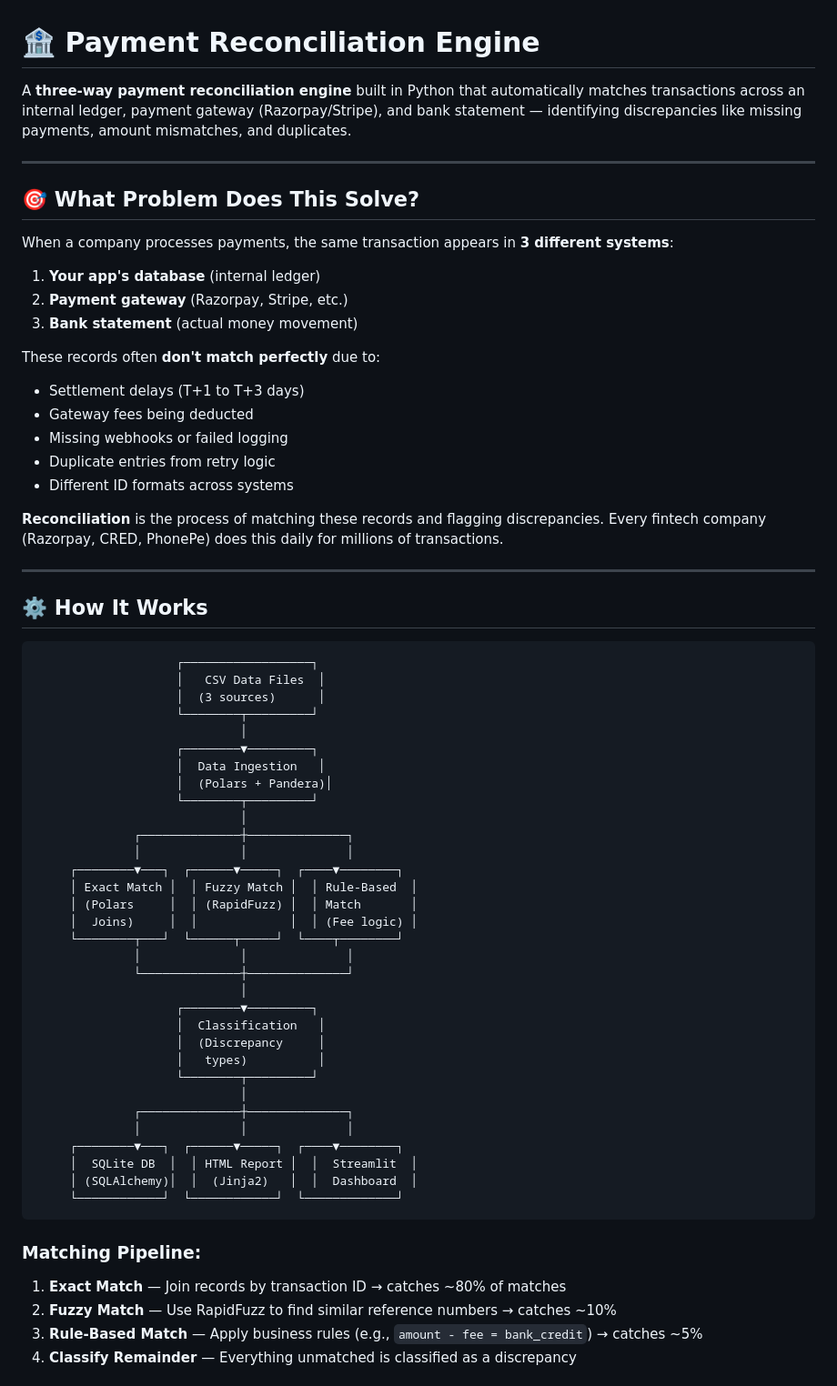
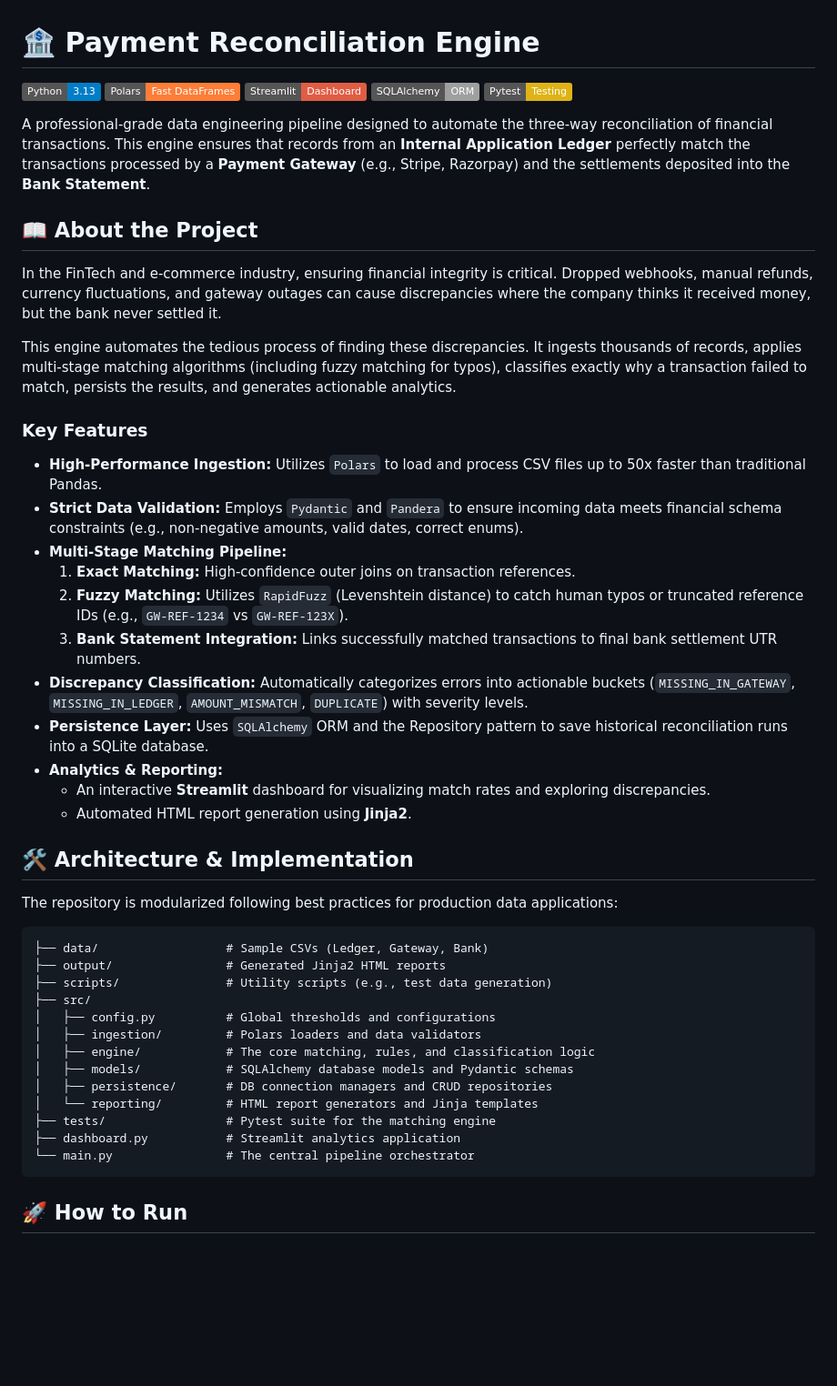
Before and after one commit to shraddha-keshari/Payment-Reconciliation-Engine, a Markdown page: README.md, the part around one of its changes. Shown at 91% size. GitHub-like rendering; badges without logos; blank space fills up the shorter version.

Commit message:
docs: add professional README

````diff
--- a/README.md
+++ b/README.md
@@ -1,67 +1,51 @@
 # 🏦 Payment Reconciliation Engine
 
-A **three-way payment reconciliation engine** built in Python that automatically matches transactions across an internal ledger, payment gateway (Razorpay/Stripe), and bank statement — identifying discrepancies like missing payments, amount mismatches, and duplicates.
+![Python](https://img.shields.io/badge/Python-3.13-blue.svg)
+![Polars](https://img.shields.io/badge/Polars-Fast%20DataFrames-orange.svg)
+![Streamlit](https://img.shields.io/badge/Streamlit-Dashboard-red.svg)
+![SQLAlchemy](https://img.shields.io/badge/SQLAlchemy-ORM-lightgrey.svg)
+![Pytest](https://img.shields.io/badge/Pytest-Testing-yellow.svg)
 
----
+A professional-grade data engineering pipeline designed to automate the three-way reconciliation of financial transactions. This engine ensures that records from an **Internal Application Ledger** perfectly match the transactions processed by a **Payment Gateway** (e.g., Stripe, Razorpay) and the settlements deposited into the **Bank Statement**.
 
-## 🎯 What Problem Does This Solve?
+## 📖 About the Project
 
-When a company processes payments, the same transaction appears in **3 different systems**:
-1. **Your app's database** (internal ledger)
-2. **Payment gateway** (Razorpay, Stripe, etc.)
-3. **Bank statement** (actual money movement)
+In the FinTech and e-commerce industry, ensuring financial integrity is critical. Dropped webhooks, manual refunds, currency fluctuations, and gateway outages can cause discrepancies where the company thinks it received money, but the bank never settled it.
 
-These records often **don't match perfectly** due to:
-- Settlement delays (T+1 to T+3 days)
-- Gateway fees being deducted
-- Missing webhooks or failed logging
-- Duplicate entries from retry logic
-- Different ID formats across systems
+This engine automates the tedious process of finding these discrepancies. It ingests thousands of records, applies multi-stage matching algorithms (including fuzzy matching for typos), classifies exactly why a transaction failed to match, persists the results, and generates actionable analytics.
 
-**Reconciliation** is the process of matching these records and flagging discrepancies. Every fintech company (Razorpay, CRED, PhonePe) does this daily for millions of transactions.
+### Key Features
+- **High-Performance Ingestion:** Utilizes `Polars` to load and process CSV files up to 50x faster than traditional Pandas.
+- **Strict Data Validation:** Employs `Pydantic` and `Pandera` to ensure incoming data meets financial schema constraints (e.g., non-negative amounts, valid dates, correct enums).
+- **Multi-Stage Matching Pipeline:**
+  1. **Exact Matching:** High-confidence outer joins on transaction references.
+  2. **Fuzzy Matching:** Utilizes `RapidFuzz` (Levenshtein distance) to catch human typos or truncated reference IDs (e.g., `GW-REF-1234` vs `GW-REF-123X`).
+  3. **Bank Statement Integration:** Links successfully matched transactions to final bank settlement UTR numbers.
+- **Discrepancy Classification:** Automatically categorizes errors into actionable buckets (`MISSING_IN_GATEWAY`, `MISSING_IN_LEDGER`, `AMOUNT_MISMATCH`, `DUPLICATE`) with severity levels.
+- **Persistence Layer:** Uses `SQLAlchemy` ORM and the Repository pattern to save historical reconciliation runs into a SQLite database.
+- **Analytics & Reporting:**
+  - An interactive **Streamlit** dashboard for visualizing match rates and exploring discrepancies.
+  - Automated HTML report generation using **Jinja2**.
 
----
+## 🛠️ Architecture & Implementation
 
-## ⚙️ How It Works
+The repository is modularized following best practices for production data applications:
 
-```
-                    ┌──────────────────┐
-                    │   CSV Data Files  │
-                    │  (3 sources)      │
-                    └────────┬─────────┘
-                             │
-                    ┌────────▼─────────┐
-                    │  Data Ingestion   │
-                    │  (Polars + Pandera)│
-                    └────────┬─────────┘
-                             │
-              ┌──────────────┼──────────────┐
-              │              │              │
-     ┌────────▼───┐  ┌──────▼─────┐  ┌────▼────────┐
-     │ Exact Match │  │ Fuzzy Match │  │ Rule-Based  │
-     │ (Polars     │  │ (RapidFuzz) │  │ Match       │
-     │  Joins)     │  │             │  │ (Fee logic) │
-     └────────┬───┘  └──────┬─────┘  └────┬────────┘
-              │              │              │
-              └──────────────┼──────────────┘
-                             │
-                    ┌────────▼─────────┐
-                    │  Classification   │
-                    │  (Discrepancy     │
-                    │   types)          │
-                    └────────┬─────────┘
-                             │
-              ┌──────────────┼──────────────┐
-              │              │              │
-     ┌────────▼───┐  ┌──────▼─────┐  ┌────▼────────┐
-     │  SQLite DB  │  │ HTML Report │  │  Streamlit  │
-     │ (SQLAlchemy)│  │  (Jinja2)   │  │  Dashboard  │
-     └────────────┘  └────────────┘  └─────────────┘
+```text
+├── data/                  # Sample CSVs (Ledger, Gateway, Bank)
+├── output/                # Generated Jinja2 HTML reports
+├── scripts/               # Utility scripts (e.g., test data generation)
+├── src/
+│   ├── config.py          # Global thresholds and configurations
+│   ├── ingestion/         # Polars loaders and data validators
+│   ├── engine/            # The core matching, rules, and classification logic
+│   ├── models/            # SQLAlchemy database models and Pydantic schemas
+│   ├── persistence/       # DB connection managers and CRUD repositories
+│   └── reporting/         # HTML report generators and Jinja templates
+├── tests/                 # Pytest suite for the matching engine
+├── dashboard.py           # Streamlit analytics application
+└── main.py                # The central pipeline orchestrator
 ```
 
-### Matching Pipeline:
-1. **Exact Match** — Join records by transaction ID → catches ~80% of matches
-2. **Fuzzy Match** — Use RapidFuzz to find similar reference numbers → catches ~10%
-3. **Rule-Based Match** — Apply business rules (e.g., `amount - fee = bank_credit`) → catches ~5%
-4. **Classify Remainder** — Everything unmatched is classified as a discrepancy
+## 🚀 How to Run
 
````
Also changed, not shown: other parts of README.md (+22 -89 lines).
